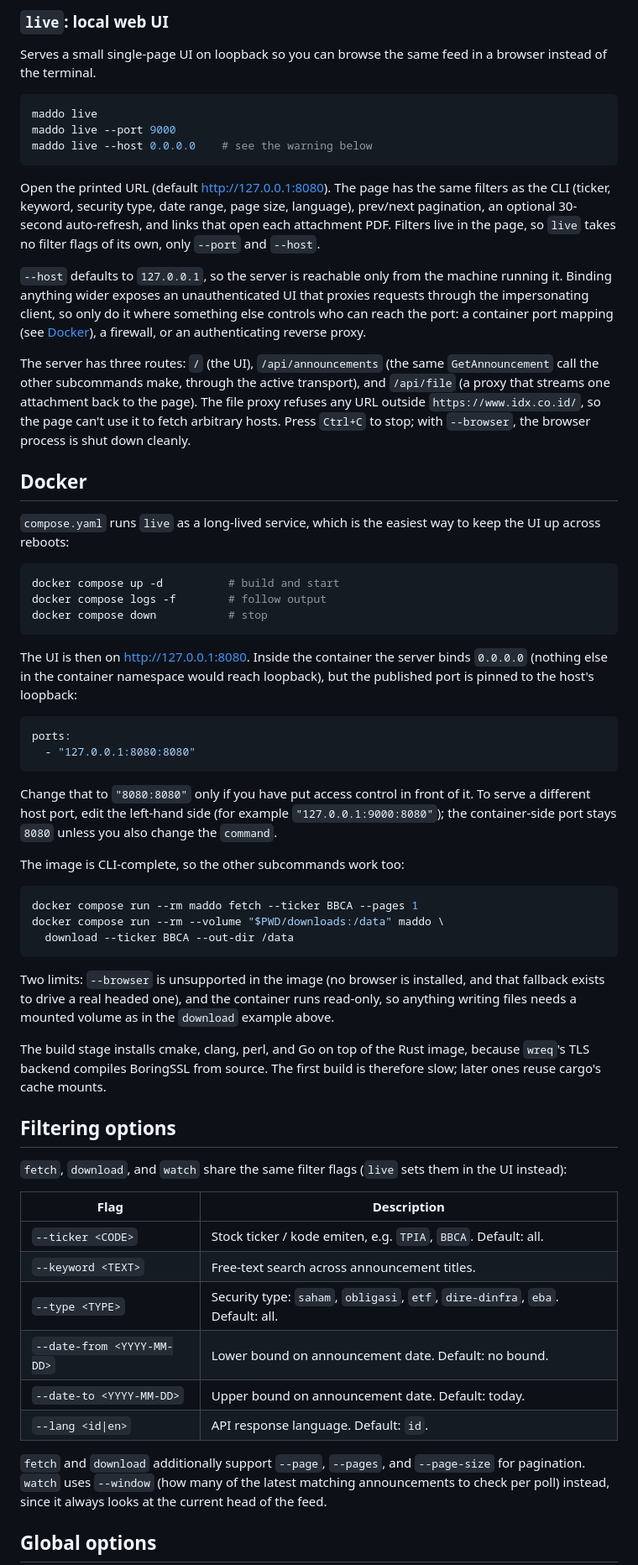
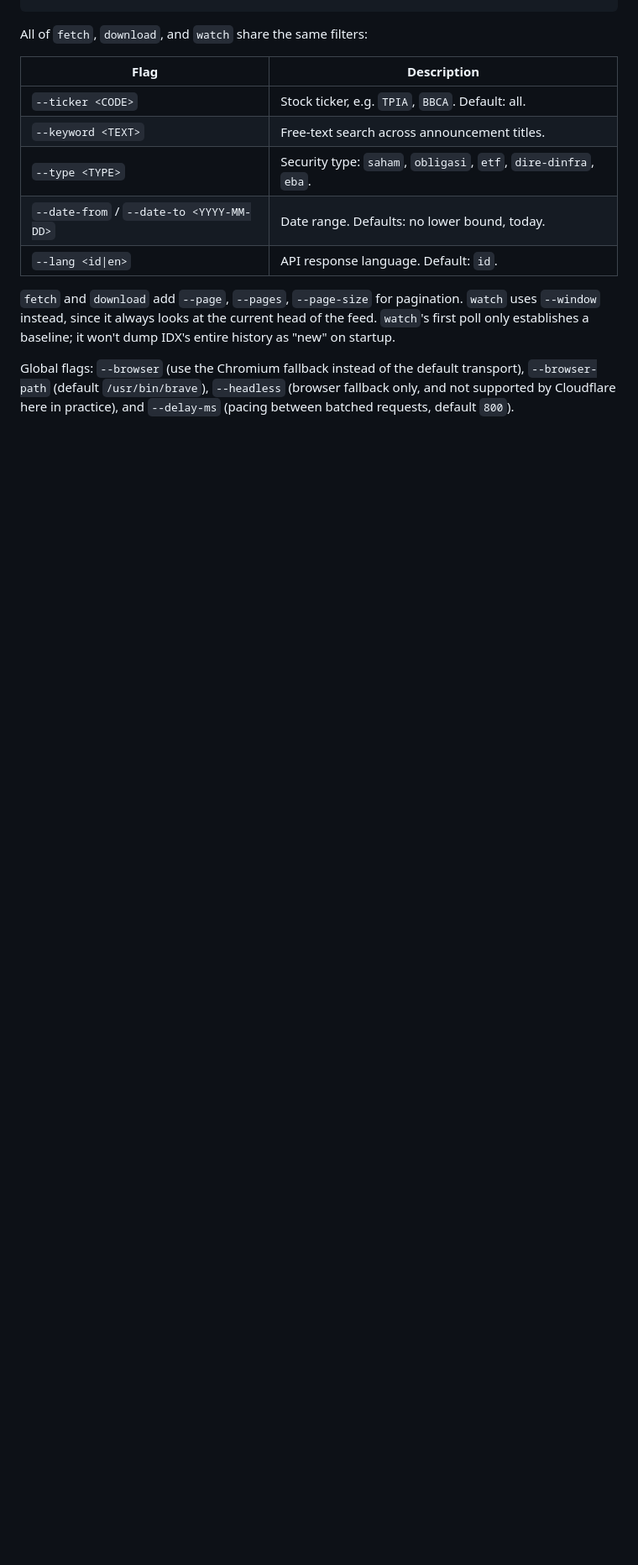
Before and after one commit to brianabdl/Maddo, a Markdown page: README.md, the part around one of its changes. Shown at 84% size. Rendered like a GitHub page; blank space fills up the shorter version.

Commit message:
docs: update README to enhance clarity and structure, adding sections on usage and features

````diff
--- a/README.md
+++ b/README.md
@@ -105,94 +66,20 @@ than left running.
-### `live`: local web UI
-
-Serves a small single-page UI on loopback so you can browse the same feed in
-a browser instead of the terminal.
-
-```sh
-maddo live
-maddo live --port 9000
-maddo live --host 0.0.0.0    # see the warning below
-```
-
-Open the printed URL (default <http://127.0.0.1:8080>). The page has the
-same filters as the CLI (ticker, keyword, security type, date range, page
-size, language), prev/next pagination, an optional 30-second auto-refresh,
-and links that open each attachment PDF. Filters live in the page, so
-`live` takes no filter flags of its own, only `--port` and `--host`.
-
-`--host` defaults to `127.0.0.1`, so the server is reachable only from the
-machine running it. Binding anything wider exposes an unauthenticated UI
-that proxies requests through the impersonating client, so only do it where
-something else controls who can reach the port: a container port mapping (see
-[Docker](#docker)), a firewall, or an authenticating reverse proxy.
-
-The server has three routes: `/` (the UI),
-`/api/announcements` (the same `GetAnnouncement` call the other subcommands
-make, through the active transport), and `/api/file` (a proxy that streams
-one attachment back to the page). The file proxy refuses any URL outside
-`https://www.idx.co.id/`, so the page can't use it to fetch arbitrary hosts.
-Press `Ctrl+C` to stop; with `--browser`, the browser process is shut down
-cleanly.
-
-## Docker
-
-`compose.yaml` runs `live` as a long-lived service, which is the easiest way
-to keep the UI up across reboots:
-
-```sh
-docker compose up -d          # build and start
-docker compose logs -f        # follow output
-docker compose down           # stop
-```
-
-The UI is then on <http://127.0.0.1:8080>. Inside the container the server
-binds `0.0.0.0` (nothing else in the container namespace would reach
-loopback), but the published port is pinned to the host's loopback:
-
-```yaml
-ports:
-  - "127.0.0.1:8080:8080"
-```
-
-Change that to `"8080:8080"` only if you have put access control in front of
-it. To serve a different host port, edit the left-hand side (for example
-`"127.0.0.1:9000:8080"`); the container-side port stays `8080` unless you
-also change the `command`.
-
-The image is CLI-complete, so the other subcommands work too:
-
-```sh
-docker compose run --rm maddo fetch --ticker BBCA --pages 1
-docker compose run --rm --volume "$PWD/downloads:/data" maddo \
-  download --ticker BBCA --out-dir /data
-```
-
-Two limits: `--browser` is unsupported in the image (no browser is
-installed, and that fallback exists to drive a real headed one), and the
-container runs read-only, so anything writing files needs a mounted volume
-as in the `download` example above.
-
-The build stage installs cmake, clang, perl, and Go on top of the Rust
-image, because `wreq`'s TLS backend compiles BoringSSL from source. The
-first build is therefore slow; later ones reuse cargo's cache mounts.
-
-## Filtering options
-
-`fetch`, `download`, and `watch` share the same filter flags (`live` sets
-them in the UI instead):
+All of `fetch`, `download`, and `watch` share the same filters:
 
 | Flag | Description |
 | --- | --- |
-| `--ticker <CODE>` | Stock ticker / kode emiten, e.g. `TPIA`, `BBCA`. Default: all. |
+| `--ticker <CODE>` | Stock ticker, e.g. `TPIA`, `BBCA`. Default: all. |
 | `--keyword <TEXT>` | Free-text search across announcement titles. |
-| `--type <TYPE>` | Security type: `saham`, `obligasi`, `etf`, `dire-dinfra`, `eba`. Default: all. |
-| `--date-from <YYYY-MM-DD>` | Lower bound on announcement date. Default: no bound. |
-| `--date-to <YYYY-MM-DD>` | Upper bound on announcement date. Default: today. |
+| `--type <TYPE>` | Security type: `saham`, `obligasi`, `etf`, `dire-dinfra`, `eba`. |
+| `--date-from` / `--date-to <YYYY-MM-DD>` | Date range. Defaults: no lower bound, today. |
 | `--lang <id\|en>` | API response language. Default: `id`. |
 
-`fetch` and `download` additionally support `--page`, `--pages`, and
-`--page-size` for pagination. `watch` uses `--window` (how many of the
-latest matching announcements to check per poll) instead, since it always
-looks at the current head of the feed.
+`fetch` and `download` add `--page`, `--pages`, `--page-size` for
+pagination. `watch` uses `--window` instead, since it always looks at the
+current head of the feed. `watch`'s first poll only establishes a baseline;
+it won't dump IDX's entire history as "new" on startup.
 
-## Global options
+Global flags: `--browser` (use the Chromium fallback instead of the default
+transport), `--browser-path` (default `/usr/bin/brave`), `--headless`
+(browser fallback only, and not supported by Cloudflare here in practice),
+and `--delay-ms` (pacing between batched requests, default `800`).
 
````
Also changed, not shown: other parts of README.md (+48 -113 lines).
